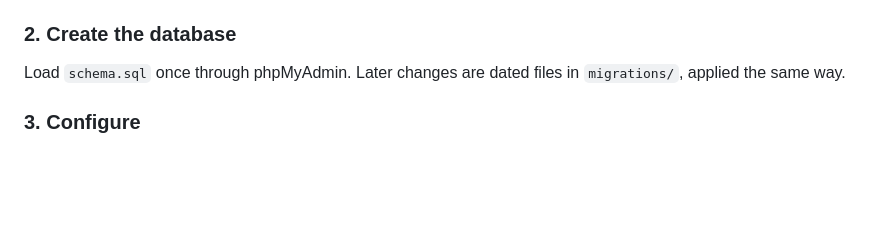
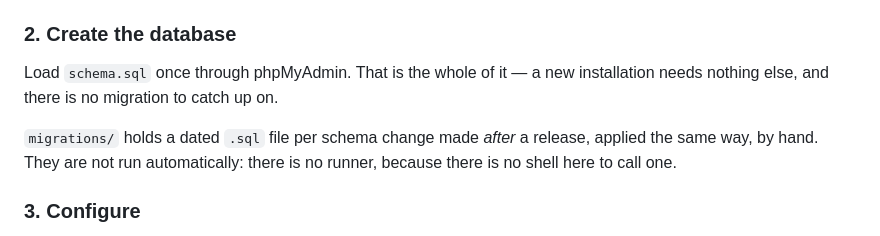
Before and after one commit to HydraxSkarrag/mein-regal, a Markdown page: README.md, the part around the change. Drawn GitHub-style; blank space fills up the shorter version.

Commit message:
The readme promised migrations a fresh install does not need
Co-Authored-By: Claude Opus 5 <noreply@anthropic.com>

```diff
--- a/README.md
+++ b/README.md
@@ -65,8 +65,12 @@ readable over HTTP.** That is the one setting that has to be right.
 
 ### 2. Create the database
 
-Load `schema.sql` once through phpMyAdmin. Later changes are dated files in
-`migrations/`, applied the same way.
+Load `schema.sql` once through phpMyAdmin. That is the whole of it — a new
+installation needs nothing else, and there is no migration to catch up on.
+
+`migrations/` holds a dated `.sql` file per schema change made *after* a
+release, applied the same way, by hand. They are not run automatically: there
+is no runner, because there is no shell here to call one.
 
 ### 3. Configure
 
```
